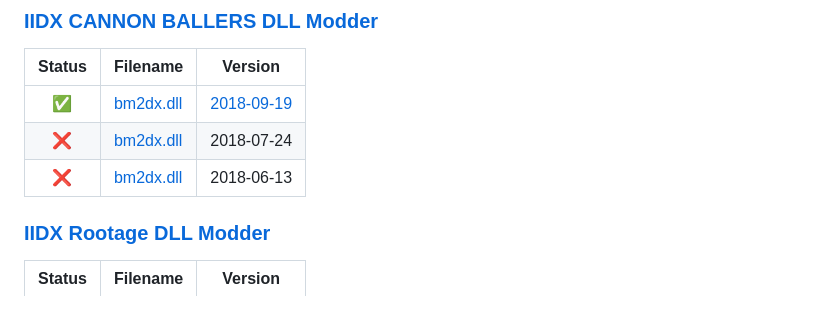
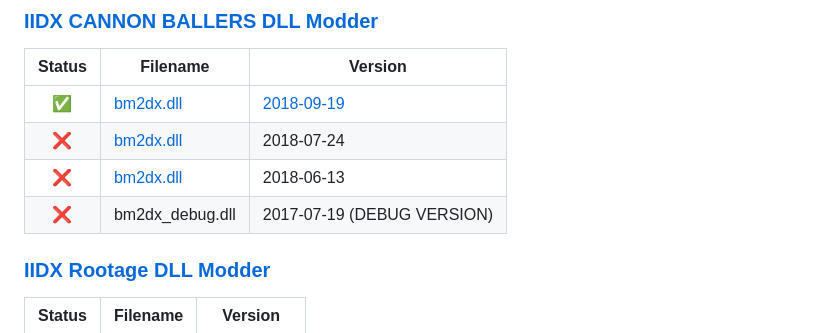
Before and after one commit to djtrackers/BemaniPatcher, a Markdown page: STATUS.md, the part around the change. GitHub-like rendering; blank space fills up the shorter version.

Commit message:
Update conversion compatibility table

```diff
--- a/STATUS.md
+++ b/STATUS.md
@@ -253,6 +253,7 @@ The contents of this file are generated automatically.
 | ✅ | [bm2dx.dll](metadata/iidx25ballerz.json) | [2018-09-19](output/LDJ-5b985f71_183324.json) |
 | ❌ | [bm2dx.dll](metadata/iidx25ballerz.json) | 2018-07-24 |
 | ❌ | [bm2dx.dll](metadata/iidx25ballerz.json) | 2018-06-13 |
+| ❌ | bm2dx_debug.dll | 2017-07-19 (DEBUG VERSION) |
 
 
 ### [IIDX Rootage DLL Modder](https://mon.im/bemanipatcher/iidx26rootage.html)
```
